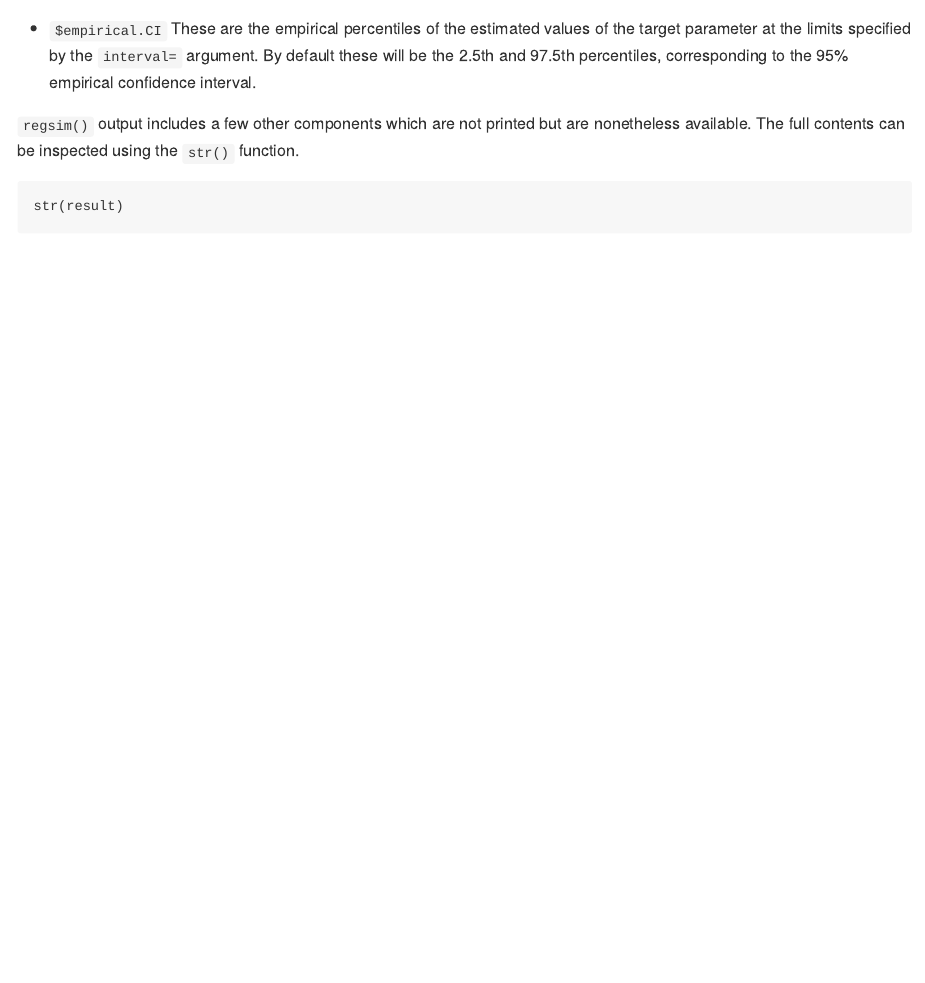
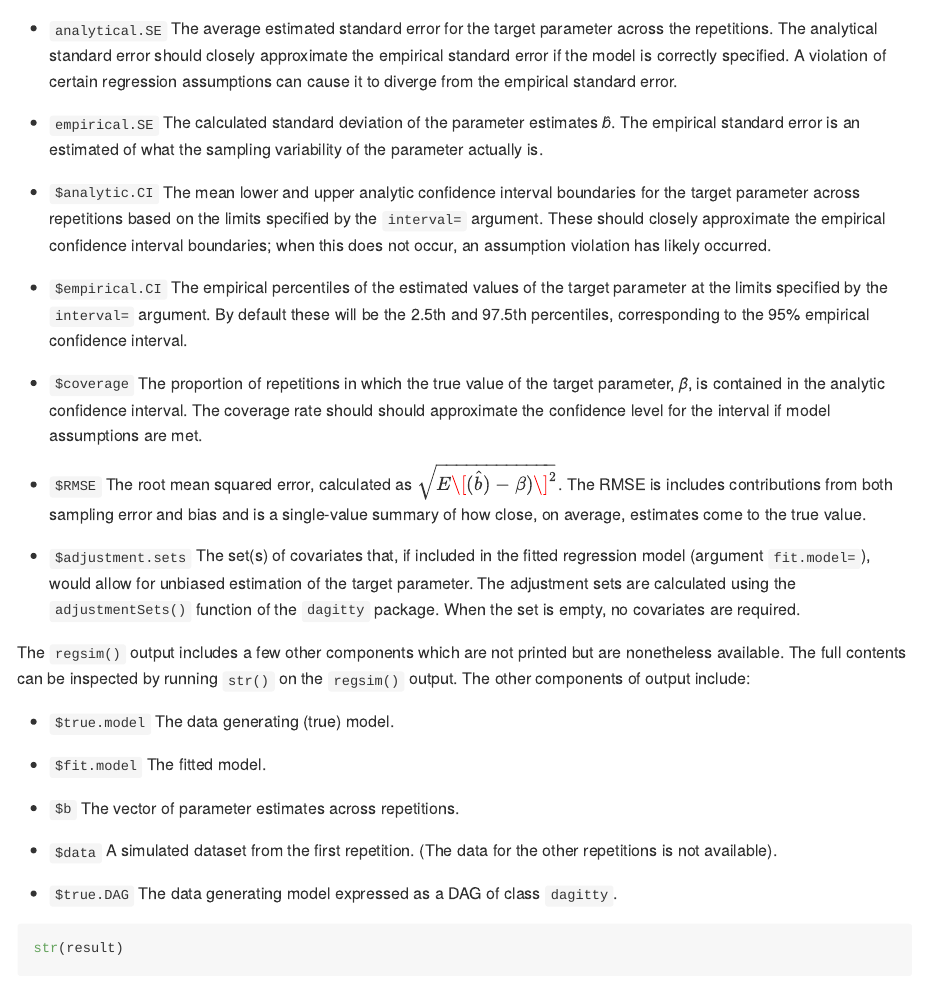
Before and after one commit to mcbeem/regsim, an R Markdown document (readme.Rmd): the page in a window 1100 px wide, from 4230 px down. Rendered offline with R 4.5, knitr and Pandoc, with nearby package versions; both versions are drawn in the output format of the newer one; some code elsewhere in the file could not run offline.

Commit message:
update readme

````diff
--- a/readme.Rmd
+++ b/readme.Rmd
@@ -1,5 +1,8 @@
 ---
 title: "Introduction to regsim"
+output:
+  md_document:
+    variant: markdown_github
 ---
 
 ```{r, echo=F, eval=F}
@@ -169,9 +172,32 @@
 
 * ```$bias``` Bias is calculated as the difference between the true value of the target parameter and the mean value of its estimate across repetitions. $E(\hat{b}) - \beta)$
 
-* ```$empirical.CI``` These are the empirical percentiles of the estimated values of the target parameter at the limits specified by the ```interval=``` argument. By default these will be the 2.5th and 97.5th percentiles, corresponding to the 95% empirical confidence interval.
+* ```analytical.SE``` The average estimated standard error for the target parameter across the repetitions. The analytical standard error should closely approximate the empirical standard error if the model is correctly specified. A violation of certain regression assumptions can cause it to diverge from the empirical standard error.
 
-```regsim()``` output includes a few other components which are not printed but are nonetheless available. The full contents can be inspected using the ```str()``` function.
+* ```empirical.SE``` The calculated standard deviation of the parameter estimates $\hat{b}$. The empirical standard error is an estimated of what the sampling variability of the parameter actually is.
+
+* ```$analytic.CI``` The mean lower and upper analytic confidence interval boundaries for the target parameter across repetitions based on the limits specified by the ```interval=``` argument. These should closely approximate the empirical confidence interval boundaries; when this does not occur, an assumption violation has likely occurred.
+
+* ```$empirical.CI``` The empirical percentiles of the estimated values of the target parameter at the limits specified by the ```interval=``` argument. By default these will be the 2.5th and 97.5th percentiles, corresponding to the 95% empirical confidence interval.
+
+* ```$coverage``` The proportion of repetitions in which the true value of the target parameter, $\beta$, is contained in the analytic confidence interval. The coverage rate should should approximate the confidence level for the interval if model assumptions are met.
+
+* ```$RMSE``` The root mean squared error, calculated as $\sqrt{E[(\hat{b}) - \beta)]^2}$. The RMSE is includes contributions from both sampling error and bias and is a single-value summary of how close, on average, estimates come to the true value.
+
+* ```$adjustment.sets``` The set(s) of covariates that, if included in the fitted regression model (argument ```fit.model=```), would allow for unbiased estimation of the target parameter. The adjustment sets are calculated using the ```adjustmentSets()``` function of the ```dagitty``` package. When the set is empty, no covariates are required.
+
+
+The ```regsim()``` output includes a few other components which are not printed but are nonetheless available. The full contents can be inspected by running ```str()``` on the ```regsim()``` output. The other components of output include:
+
+* ```$true.model``` The data generating (true) model.
+
+* ```$fit.model``` The fitted model.
+
+* ```$b``` The vector of parameter estimates across repetitions.
+
+* ```$data```  A simulated dataset from the first repetition. (The data for the other repetitions is not available).
+
+* ```$true.DAG``` The data generating model expressed as a DAG of class ```dagitty```.
 
 ```{r}
 str(result)
````
Also changed, not shown: readme.md, 10 other files.
